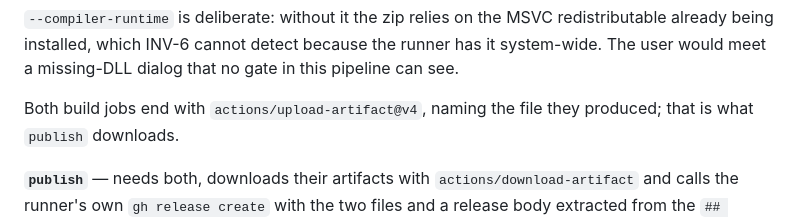
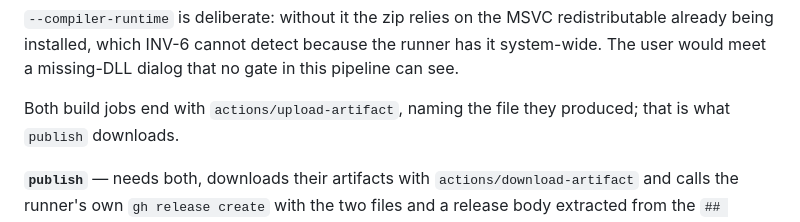
Before and after one commit to milnet01/games-hub, a Markdown page: docs/specs/GHUB-0025-downloadable-builds.md, the part around the change. GitHub-like rendering.

Commit message:
One last stale action version in the spec prose
Co-Authored-By: Claude Opus 5 <noreply@anthropic.com>

```diff
--- a/docs/specs/GHUB-0025-downloadable-builds.md
+++ b/docs/specs/GHUB-0025-downloadable-builds.md
@@ -237,7 +237,7 @@ redistributable already being installed, which INV-6 cannot detect because
 the runner has it system-wide. The user would meet a missing-DLL dialog that
 no gate in this pipeline can see.
 
-Both build jobs end with `actions/upload-artifact@v4`, naming the file they
+Both build jobs end with `actions/upload-artifact`, naming the file they
 produced; that is what `publish` downloads.
 
 **`publish`** — needs both, downloads their artifacts with
```
